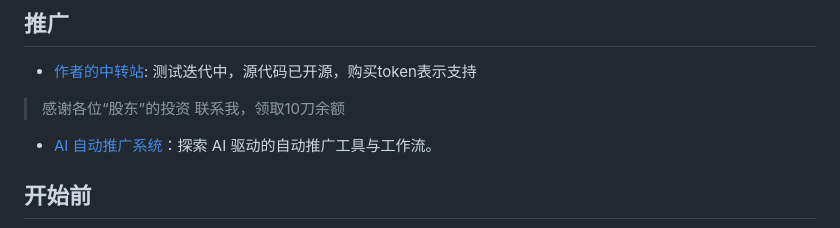
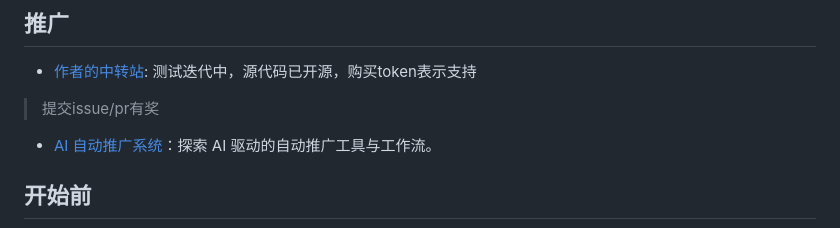
Before and after one commit to LIghtJUNction/MagicNet, a Markdown page: README.md, the part around the change. Drawn GitHub-style.

Commit message:
更新 README.md

```diff
--- a/README.md
+++ b/README.md
@@ -15,8 +15,7 @@ MagicNet 是 Android root 网络模块：用 `sing-box` 的 `magicnet0` TUN 接
 ## 推广
 
 - [作者的中转站](https://api.lmm.best): 测试迭代中，源代码已开源，购买token表示支持
-> 感谢各位“股东”的投资
-> 联系我，领取10刀余额
+> 提交issue/pr有奖
 
 - [AI 自动推广系统](https://bizbot.zvo.cn/)：探索 AI 驱动的自动推广工具与工作流。
 
```
